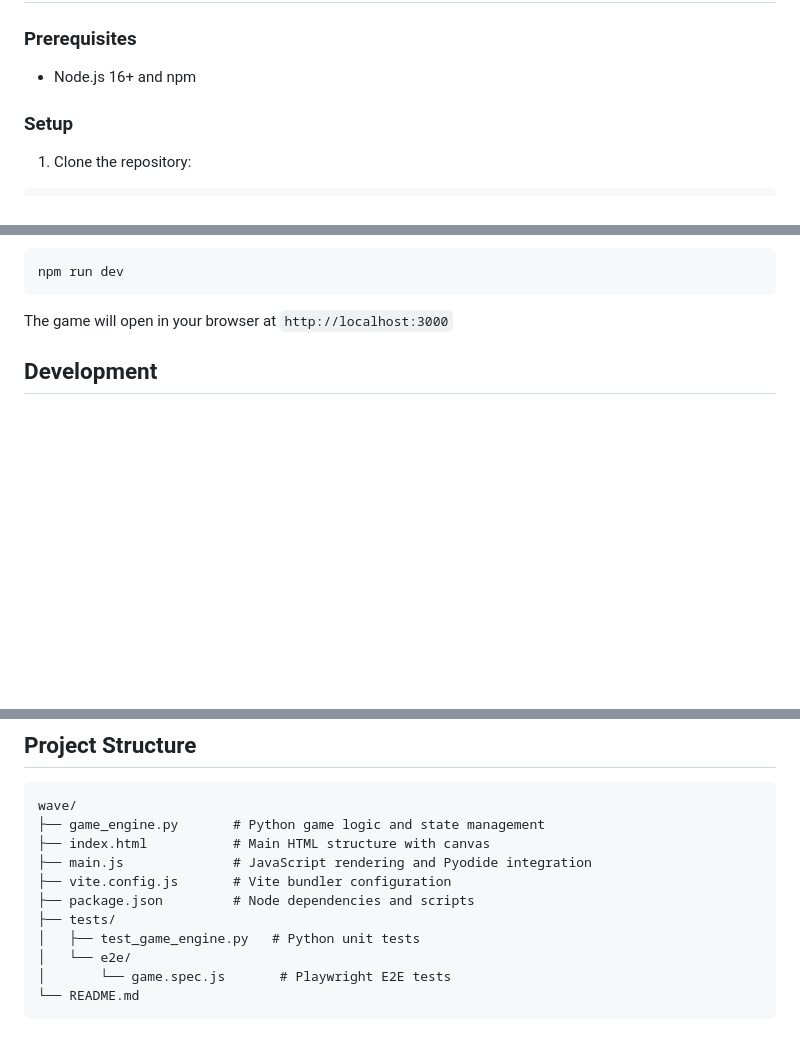
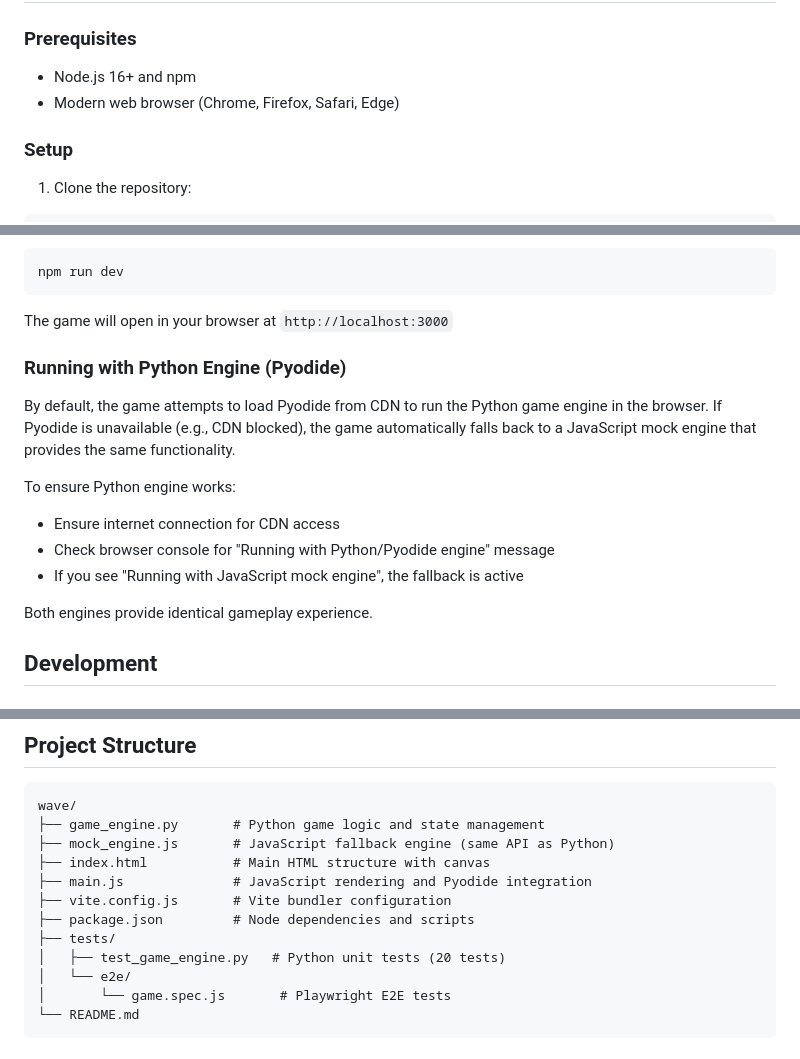
Before and after one commit to gogorichie/wave, a Markdown page: README.md, 3 parts joined by grey strips. GitHub-like rendering; blank space fills up the shorter version.

Commit message:
Update README with deployment instructions and project structure
Co-authored-by: gogorichie <29635364+gogorichie@users.noreply.github.com>

````diff
--- a/README.md
+++ b/README.md
@@ -29,6 +29,7 @@ A browser-based interactive game where players orchestrate the stadium "wave" by
 
 ### Prerequisites
 - Node.js 16+ and npm
+- Modern web browser (Chrome, Firefox, Safari, Edge)
 
 ### Setup
 
@@ -49,6 +50,17 @@ npm run dev
 ```
 
 The game will open in your browser at `http://localhost:3000`
+
+### Running with Python Engine (Pyodide)
+
+By default, the game attempts to load Pyodide from CDN to run the Python game engine in the browser. If Pyodide is unavailable (e.g., CDN blocked), the game automatically falls back to a JavaScript mock engine that provides the same functionality.
+
+To ensure Python engine works:
+- Ensure internet connection for CDN access
+- Check browser console for "Running with Python/Pyodide engine" message
+- If you see "Running with JavaScript mock engine", the fallback is active
+
+Both engines provide identical gameplay experience.
 
 ## Development
 
@@ -97,12 +109,13 @@ npm run test:e2e
 ```
 wave/
 ├── game_engine.py       # Python game logic and state management
+├── mock_engine.js       # JavaScript fallback engine (same API as Python)
 ├── index.html           # Main HTML structure with canvas
 ├── main.js              # JavaScript rendering and Pyodide integration
 ├── vite.config.js       # Vite bundler configuration
 ├── package.json         # Node dependencies and scripts
 ├── tests/
-│   ├── test_game_engine.py   # Python unit tests
+│   ├── test_game_engine.py   # Python unit tests (20 tests)
 │   └── e2e/
 │       └── game.spec.js       # Playwright E2E tests
 └── README.md
````
